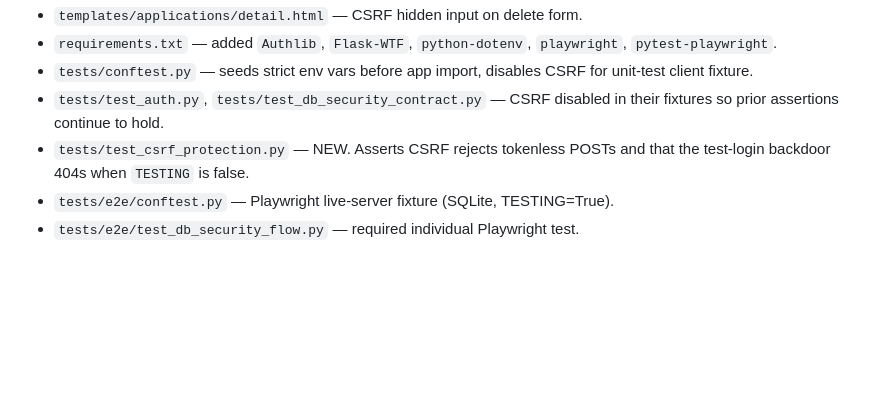
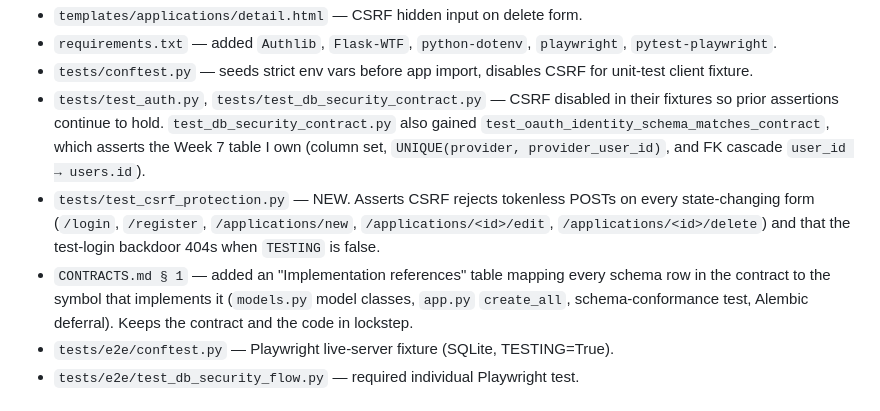
Before and after one commit to course-506-high-flyers/job-tracker, a Markdown page: role_work.md, the part around the change. Drawn GitHub-style; blank space fills up the shorter version.

Commit message:
docs(role_work): note new oauth_identity and application-form CSRF assertions
Reflects the test additions in this PR:
- test_db_security_contract.py now covers the oauth_identity table
  (columns, FK cascade, UNIQUE constraint).
- test_csrf_protection.py now covers every state-changing form
  (login, register, application new/edit/delete).
- Also notes the CONTRACTS.md § 1 "Implementation references" table
  contribution that motivated this PR.

Co-authored-by: Cursor <cursoragent@cursor.com>

```diff
--- a/role_work.md
+++ b/role_work.md
@@ -16,9 +16,18 @@
 - `tests/conftest.py` — seeds strict env vars before app import, disables CSRF
   for unit-test client fixture.
 - `tests/test_auth.py`, `tests/test_db_security_contract.py` — CSRF disabled in
-  their fixtures so prior assertions continue to hold.
+  their fixtures so prior assertions continue to hold. `test_db_security_contract.py`
+  also gained `test_oauth_identity_schema_matches_contract`, which asserts the
+  Week 7 table I own (column set, `UNIQUE(provider, provider_user_id)`, and
+  FK cascade `user_id → users.id`).
 - `tests/test_csrf_protection.py` — NEW. Asserts CSRF rejects tokenless POSTs
-  and that the test-login backdoor 404s when `TESTING` is false.
+  on every state-changing form (`/login`, `/register`, `/applications/new`,
+  `/applications/<id>/edit`, `/applications/<id>/delete`) and that the
+  test-login backdoor 404s when `TESTING` is false.
+- `CONTRACTS.md § 1` — added an "Implementation references" table mapping
+  every schema row in the contract to the symbol that implements it
+  (`models.py` model classes, `app.py` `create_all`, schema-conformance test,
+  Alembic deferral). Keeps the contract and the code in lockstep.
 - `tests/e2e/conftest.py` — Playwright live-server fixture (SQLite, TESTING=True).
 - `tests/e2e/test_db_security_flow.py` — required individual Playwright test.
 
```
